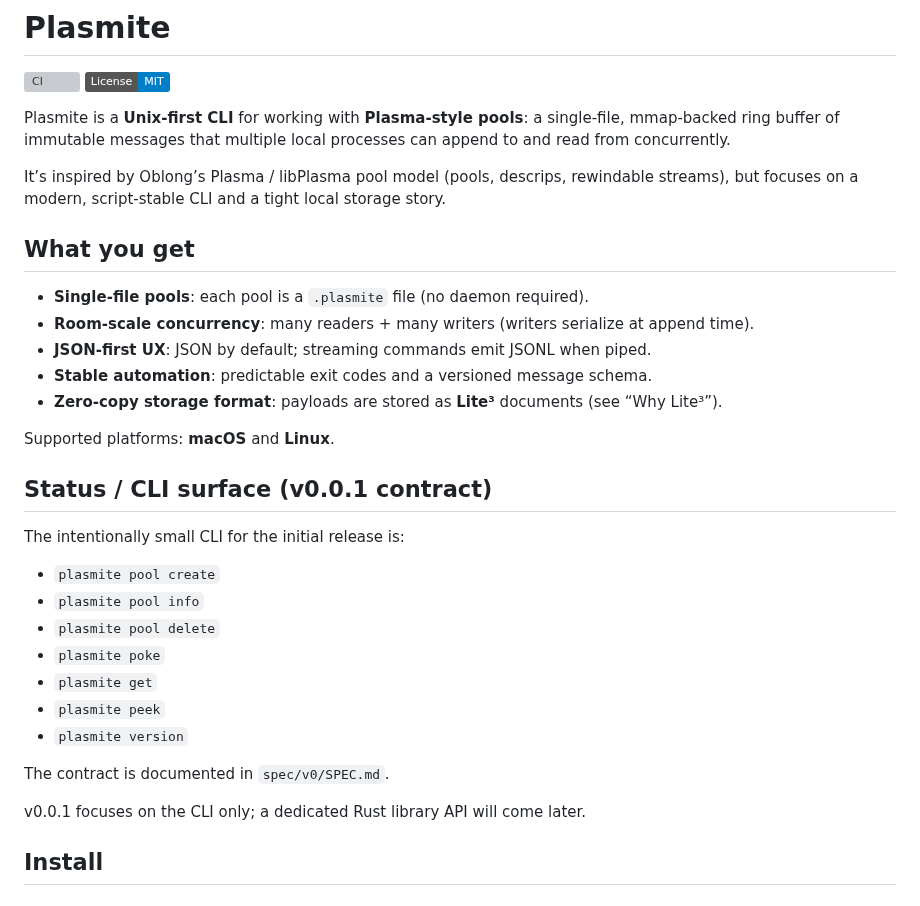
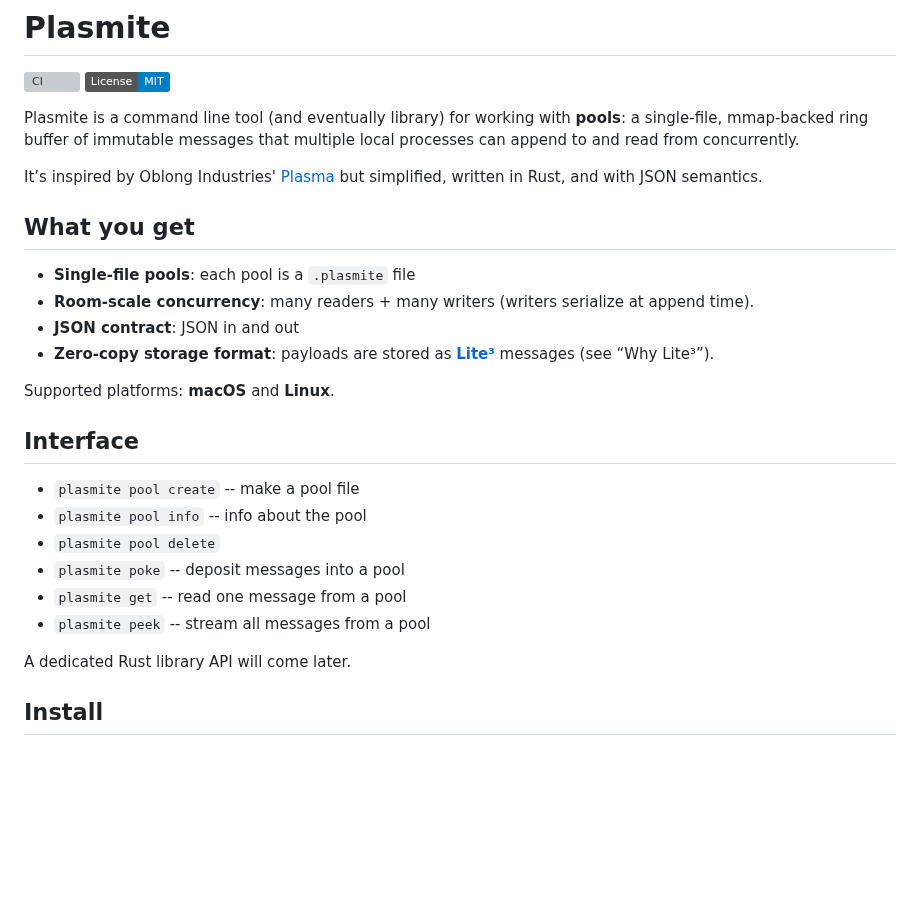
Before and after one commit to sandover/plasmite, a Markdown page: README.md, the part around the change. Drawn GitHub-style; badges without logos; blank space fills up the shorter version; grey boxes are pictures that could not be loaded.

```diff
--- a/README.md
+++ b/README.md
@@ -3,38 +3,31 @@
 [![CI](https://github.com/sandover/plasmite/actions/workflows/ci.yml/badge.svg)](https://github.com/sandover/plasmite/actions/workflows/ci.yml)
 [![License: MIT](https://img.shields.io/badge/License-MIT-blue.svg)](LICENSE)
 
-Plasmite is a **Unix-first CLI** for working with **Plasma-style pools**: a single-file,
+Plasmite is a command line tool (and eventually library) for working with **pools**: a single-file,
 mmap-backed ring buffer of immutable messages that multiple local processes can append to and
 read from concurrently.
 
-It’s inspired by Oblong’s Plasma / libPlasma pool model (pools, descrips, rewindable streams),
-but focuses on a modern, script-stable CLI and a tight local storage story.
+It’s inspired by Oblong Industries' [Plasma](https://github.com/plasma-hamper/plasma) but simplified, written in Rust, and with JSON semantics.
 
 ## What you get
 
-- **Single-file pools**: each pool is a `.plasmite` file (no daemon required).
+- **Single-file pools**: each pool is a `.plasmite` file
 - **Room-scale concurrency**: many readers + many writers (writers serialize at append time).
-- **JSON-first UX**: JSON by default; streaming commands emit JSONL when piped.
-- **Stable automation**: predictable exit codes and a versioned message schema.
-- **Zero-copy storage format**: payloads are stored as **Lite³** documents (see “Why Lite³”).
+- **JSON contract**: JSON in and out
+- **Zero-copy storage format**: payloads are stored as **[Lite³](https://github.com/fastserial/lite3)** messages (see “Why Lite³”).
 
 Supported platforms: **macOS** and **Linux**.
 
-## Status / CLI surface (v0.0.1 contract)
+## Interface
 
-The intentionally small CLI for the initial release is:
+- `plasmite pool create` -- make a pool file
+- `plasmite pool info` -- info about the pool
+- `plasmite pool delete`
+- `plasmite poke` -- deposit messages into a pool
+- `plasmite get` -- read one message from a pool
+- `plasmite peek` -- stream all messages from a pool
 
-- `plasmite pool create`
-- `plasmite pool info`
-- `plasmite pool delete`
-- `plasmite poke`
-- `plasmite get`
-- `plasmite peek`
-- `plasmite version`
-
-The contract is documented in `spec/v0/SPEC.md`.
-
-v0.0.1 focuses on the CLI only; a dedicated Rust library API will come later.
+A dedicated Rust library API will come later.
 
 ## Install
 
```
